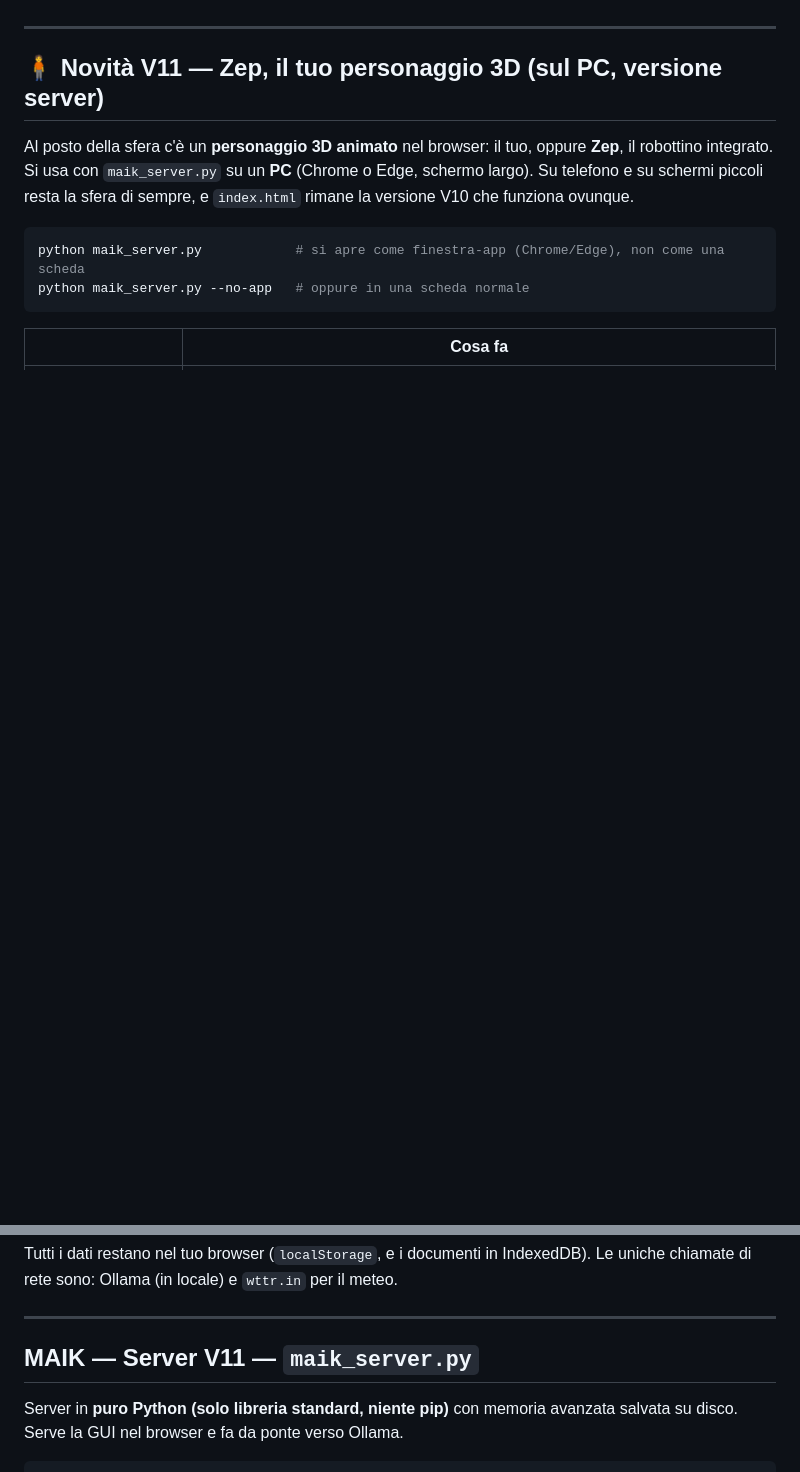
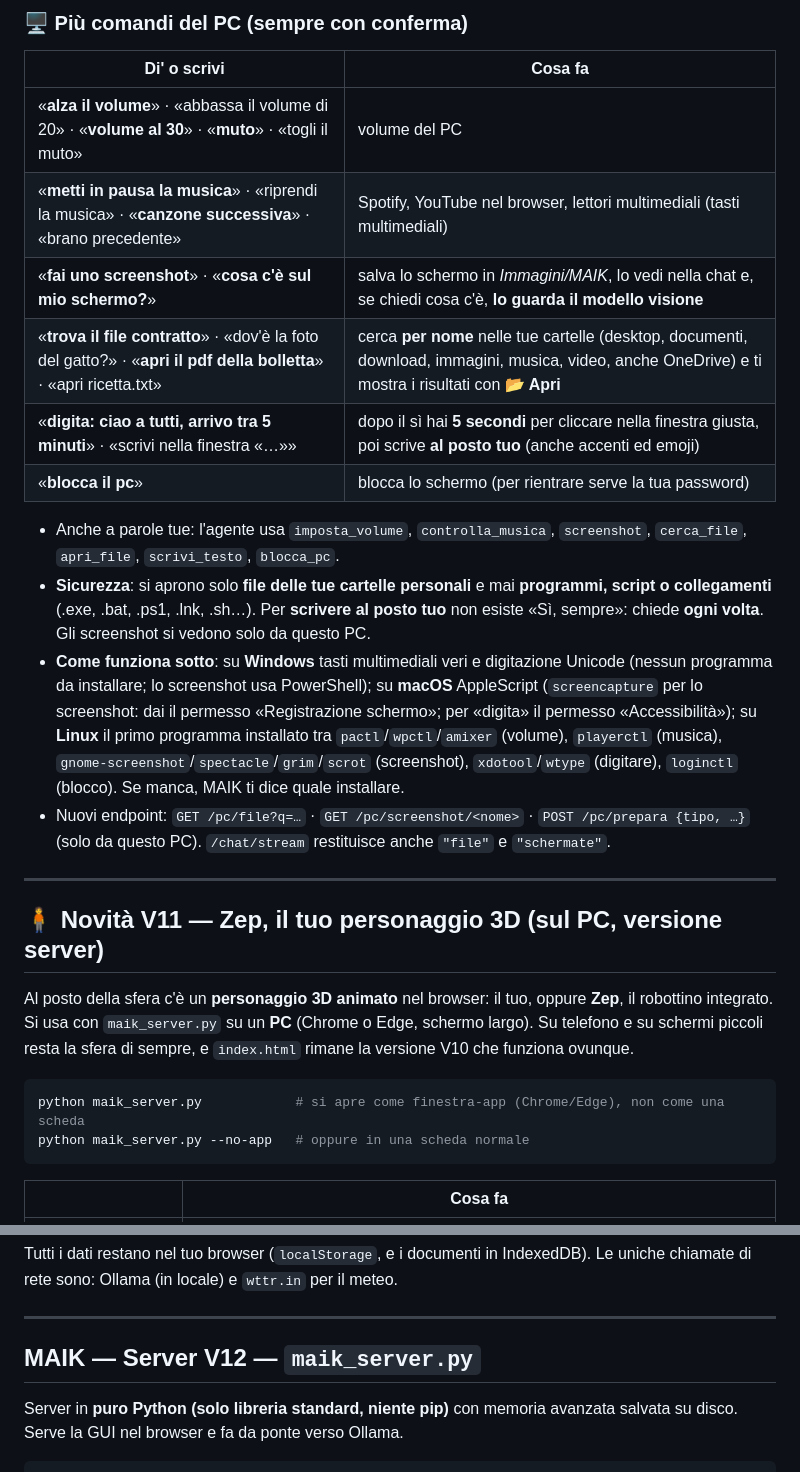
Before and after one commit to maikbarre2401-svg/maik, a Markdown page: README.md, 2 parts joined by grey strips. GitHub-like rendering; blank space fills up the shorter version.

```diff
--- a/README.md
+++ b/README.md
@@ -46,3 +63,18 @@ I modelli molto piccoli (`llama3.2:1b`) a volte dimenticano i tag degli strument
+### 🖥️ Più comandi del PC (sempre con conferma)
+
+| Di' o scrivi | Cosa fa |
+|---|---|
+| «**alza il volume**» · «abbassa il volume di 20» · «**volume al 30**» · «**muto**» · «togli il muto» | volume del PC |
+| «**metti in pausa la musica**» · «riprendi la musica» · «**canzone successiva**» · «brano precedente» | Spotify, YouTube nel browser, lettori multimediali (tasti multimediali) |
+| «**fai uno screenshot**» · «**cosa c'è sul mio schermo?**» | salva lo schermo in *Immagini/MAIK*, lo vedi nella chat e, se chiedi cosa c'è, **lo guarda il modello visione** |
+| «**trova il file contratto**» · «dov'è la foto del gatto?» · «**apri il pdf della bolletta**» · «apri ricetta.txt» | cerca **per nome** nelle tue cartelle (desktop, documenti, download, immagini, musica, video, anche OneDrive) e ti mostra i risultati con **📂 Apri** |
+| «**digita: ciao a tutti, arrivo tra 5 minuti**» · «scrivi nella finestra «…»» | dopo il sì hai **5 secondi** per cliccare nella finestra giusta, poi scrive **al posto tuo** (anche accenti ed emoji) |
+| «**blocca il pc**» | blocca lo schermo (per rientrare serve la tua password) |
+
+- Anche a parole tue: l'agente usa `imposta_volume`, `controlla_musica`, `screenshot`, `cerca_file`, `apri_file`, `scrivi_testo`, `blocca_pc`.
+- **Sicurezza**: si aprono solo **file delle tue cartelle personali** e mai **programmi, script o collegamenti** (.exe, .bat, .ps1, .lnk, .sh…). Per **scrivere al posto tuo** non esiste «Sì, sempre»: chiede **ogni volta**. Gli screenshot si vedono solo da questo PC.
+- **Come funziona sotto**: su **Windows** tasti multimediali veri e digitazione Unicode (nessun programma da installare; lo screenshot usa PowerShell); su **macOS** AppleScript (`screencapture` per lo screenshot: dai il permesso «Registrazione schermo»; per «digita» il permesso «Accessibilità»); su **Linux** il primo programma installato tra `pactl`/`wpctl`/`amixer` (volume), `playerctl` (musica), `gnome-screenshot`/`spectacle`/`grim`/`scrot` (screenshot), `xdotool`/`wtype` (digitare), `loginctl` (blocco). Se manca, MAIK ti dice quale installare.
+- Nuovi endpoint: `GET /pc/file?q=…` · `GET /pc/screenshot/<nome>` · `POST /pc/prepara {tipo, …}` (solo da questo PC). `/chat/stream` restituisce anche `"file"` e `"schermate"`.
 
 ---
 
@@ -230,7 +262,7 @@ Tutti i dati restano nel tuo browser (`localStorage`, e i documenti in IndexedDB
 
 ---
 
-## MAIK — Server V11 — `maik_server.py`
+## MAIK — Server V12 — `maik_server.py`
 
 Server in **puro Python (solo libreria standard, niente pip)** con memoria avanzata salvata su disco. Serve la GUI nel browser e fa da ponte verso Ollama.
 
```
Also changed, not shown: other parts of README.md (+17 -0 lines).
